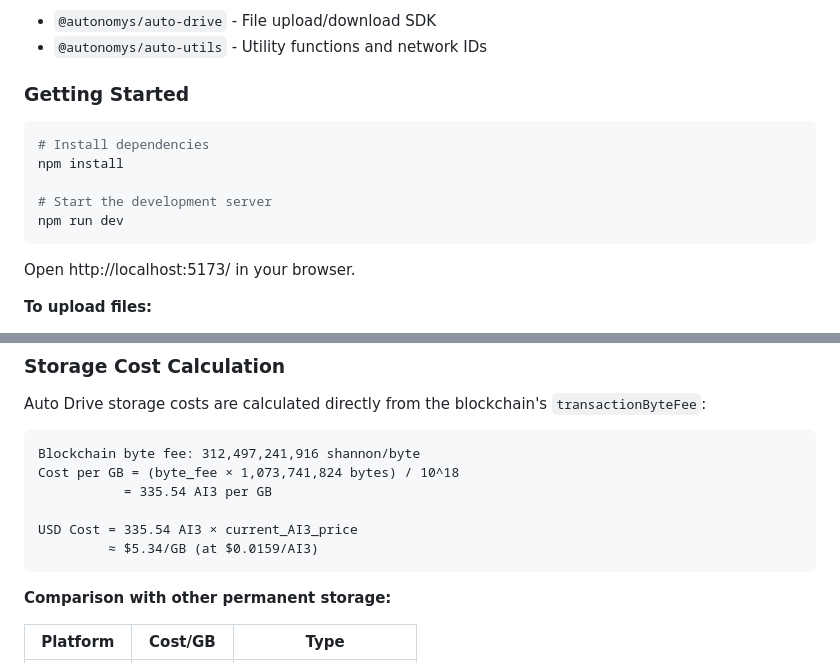
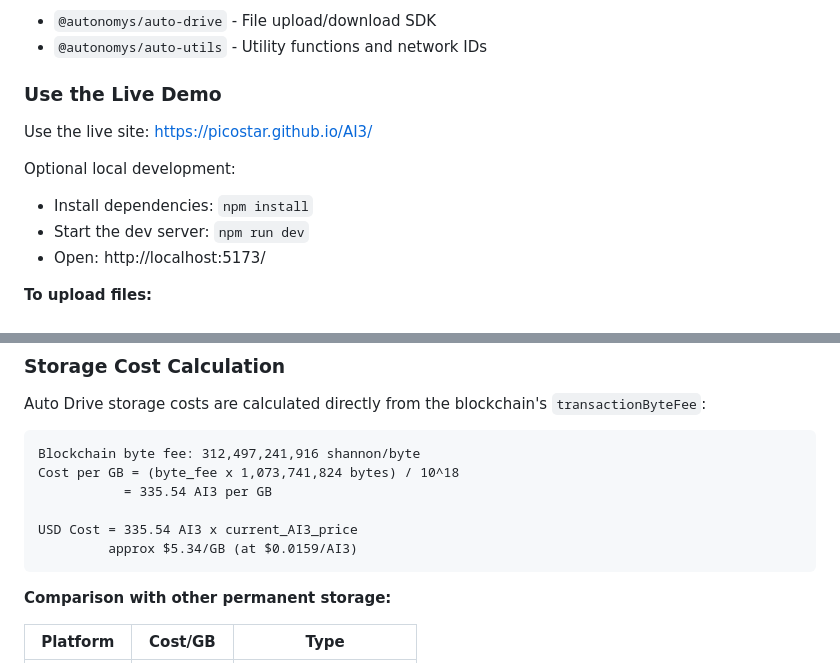
Before and after one commit to picostar/AI3, a Markdown page: README.md, 2 parts joined by grey strips. Rendered like a GitHub page.

Commit message:
docs: make README remote-first with GitHub Pages link

````diff
--- a/README.md
+++ b/README.md
@@ -104,17 +104,14 @@ This app uses the Auto Drive SDK to store files permanently on the Autonomys net
 - `@autonomys/auto-drive` - File upload/download SDK
 - `@autonomys/auto-utils` - Utility functions and network IDs
 
-### Getting Started
+### Use the Live Demo
 
-```bash
-# Install dependencies
-npm install
+Use the live site: https://picostar.github.io/AI3/
 
-# Start the development server
-npm run dev
-```
-
-Open http://localhost:5173/ in your browser.
+Optional local development:
+- Install dependencies: `npm install`
+- Start the dev server: `npm run dev`
+- Open: http://localhost:5173/
 
 **To upload files:**
 1. Get an API key from https://ai3.storage/
@@ -160,11 +157,11 @@ Auto Drive storage costs are calculated directly from the blockchain's `transact
 
 ```
 Blockchain byte fee: 312,497,241,916 shannon/byte
-Cost per GB = (byte_fee × 1,073,741,824 bytes) / 10^18
+Cost per GB = (byte_fee x 1,073,741,824 bytes) / 10^18
            = 335.54 AI3 per GB
 
-USD Cost = 335.54 AI3 × current_AI3_price
-         ≈ $5.34/GB (at $0.0159/AI3)
+USD Cost = 335.54 AI3 x current_AI3_price
+         approx $5.34/GB (at $0.0159/AI3)
 ```
 
 **Comparison with other permanent storage:**
````
